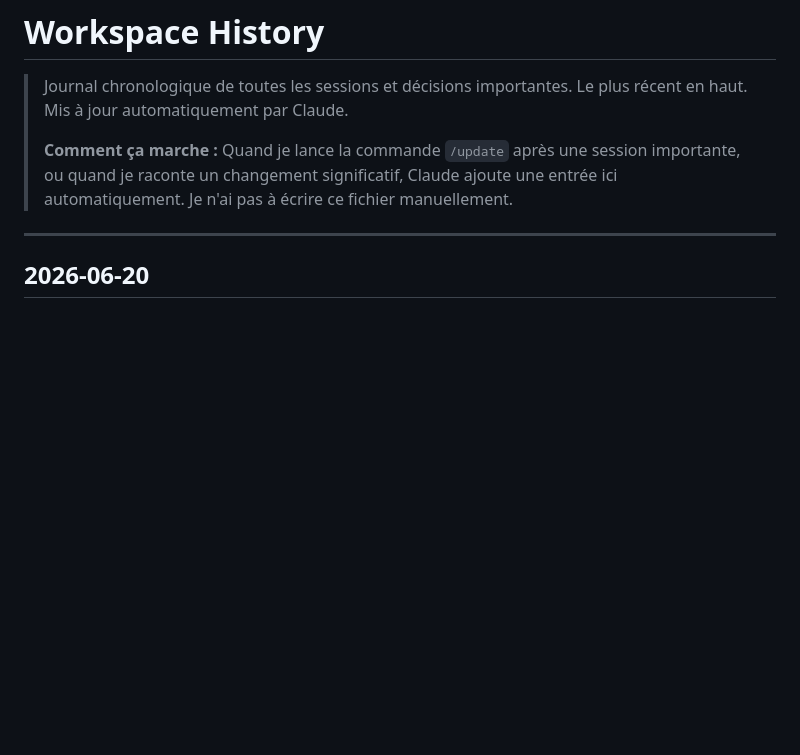
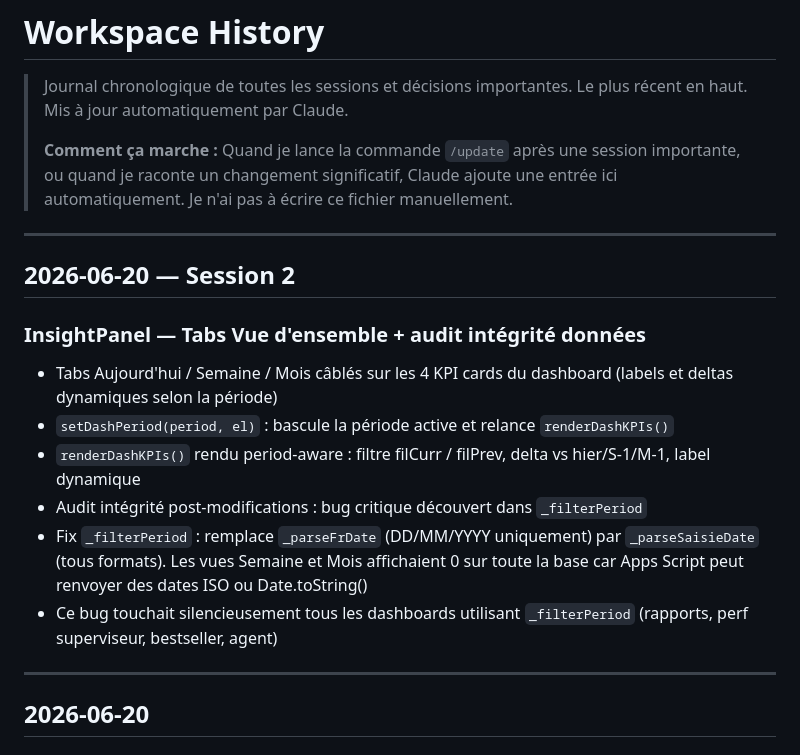
Before and after one commit to ibrahimlawogni-code/insightpanel, a Markdown page: context/HISTORY.md, the part around the change. Rendered like a GitHub page; blank space fills up the shorter version.

Commit message:
context : mise à jour HISTORY.md session 2026-06-20 S2
Co-Authored-By: Claude Sonnet 4.6 <noreply@anthropic.com>

```diff
--- a/context/HISTORY.md
+++ b/context/HISTORY.md
@@ -4,6 +4,19 @@
 > Le plus récent en haut. Mis à jour automatiquement par Claude.
 >
 > **Comment ça marche :** Quand je lance la commande `/update` après une session importante, ou quand je raconte un changement significatif, Claude ajoute une entrée ici automatiquement. Je n'ai pas à écrire ce fichier manuellement.
+
+---
+
+## 2026-06-20 — Session 2
+
+### InsightPanel — Tabs Vue d'ensemble + audit intégrité données
+
+- Tabs Aujourd'hui / Semaine / Mois câblés sur les 4 KPI cards du dashboard (labels et deltas dynamiques selon la période)
+- `setDashPeriod(period, el)` : bascule la période active et relance `renderDashKPIs()`
+- `renderDashKPIs()` rendu period-aware : filtre filCurr / filPrev, delta vs hier/S-1/M-1, label dynamique
+- Audit intégrité post-modifications : bug critique découvert dans `_filterPeriod`
+- Fix `_filterPeriod` : remplace `_parseFrDate` (DD/MM/YYYY uniquement) par `_parseSaisieDate` (tous formats). Les vues Semaine et Mois affichaient 0 sur toute la base car Apps Script peut renvoyer des dates ISO ou Date.toString()
+- Ce bug touchait silencieusement tous les dashboards utilisant `_filterPeriod` (rapports, perf superviseur, bestseller, agent)
 
 ---
 
```
